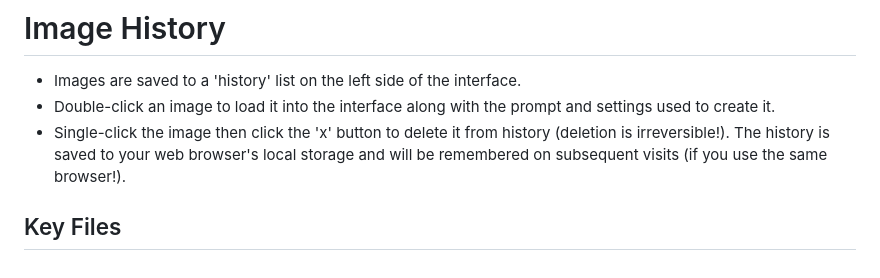
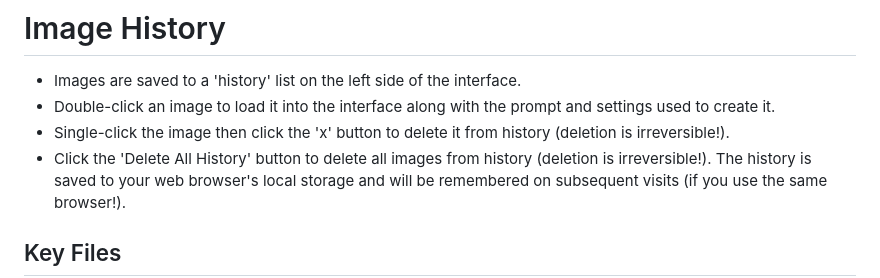
Before and after one commit to nicklansley/OllamaImageGenerator, a Markdown page: README.md, the part around the change. Rendered like a GitHub page.

Commit message:
Updated README to include 'Delete All History'

```diff
--- a/README.md
+++ b/README.md
@@ -33,6 +33,7 @@ ollama pull x/flux2-klein:latest</pre>
 - Images are saved to a 'history' list on the left side of the interface.
 - Double-click an image to load it into the interface along with the prompt and settings used to create it.
 - Single-click the image then click the 'x' button to delete it from history (deletion is irreversible!).
+- Click the 'Delete All History' button to delete all images from history (deletion is irreversible!).
 The history is saved to your web browser's local storage and will be remembered on subsequent visits (if you use the same browser!).
 
 ## Key Files
```
